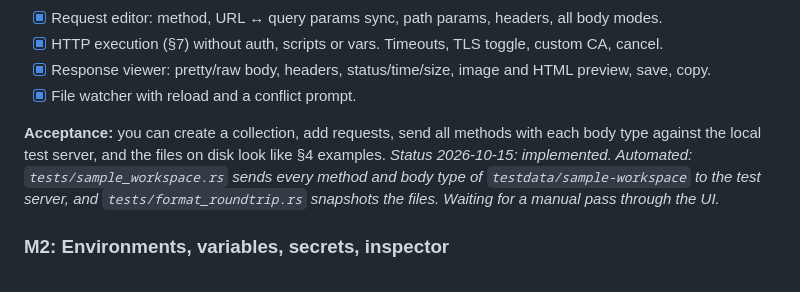
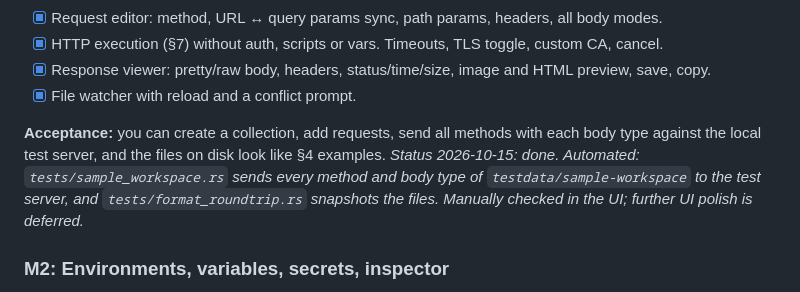
Before and after one commit to Clon1998/frida, a Markdown page: PLAN.md, the part around the change. Rendered like a GitHub page.

Commit message:
docs: mark M1 accepted
Co-Authored-By: Claude Opus 5.5 <noreply@anthropic.com>

```diff
--- a/PLAN.md
+++ b/PLAN.md
@@ -490,9 +490,9 @@ the UI typechecked and linted, PLAN.md checkboxes updated, and a short summary i
 - [x] File watcher with reload and a conflict prompt.
 
 **Acceptance:** you can create a collection, add requests, send all methods with each body type against the local test server, and the files on disk look like §4 examples.
-*Status 2026-10-15: implemented. Automated: `tests/sample_workspace.rs` sends every method and body type of
-`testdata/sample-workspace` to the test server, and `tests/format_roundtrip.rs` snapshots the files. Waiting for a
-manual pass through the UI.*
+*Status 2026-10-15: done. Automated: `tests/sample_workspace.rs` sends every method and body type of
+`testdata/sample-workspace` to the test server, and `tests/format_roundtrip.rs` snapshots the files. Manually checked
+in the UI; further UI polish is deferred.*
 
 ### M2: Environments, variables, secrets, inspector
 - [ ] Global and collection environments, selectors, and the env editor.
```
Also changed, not shown: docs/CHANGELOG.md (+1 -1 lines).
